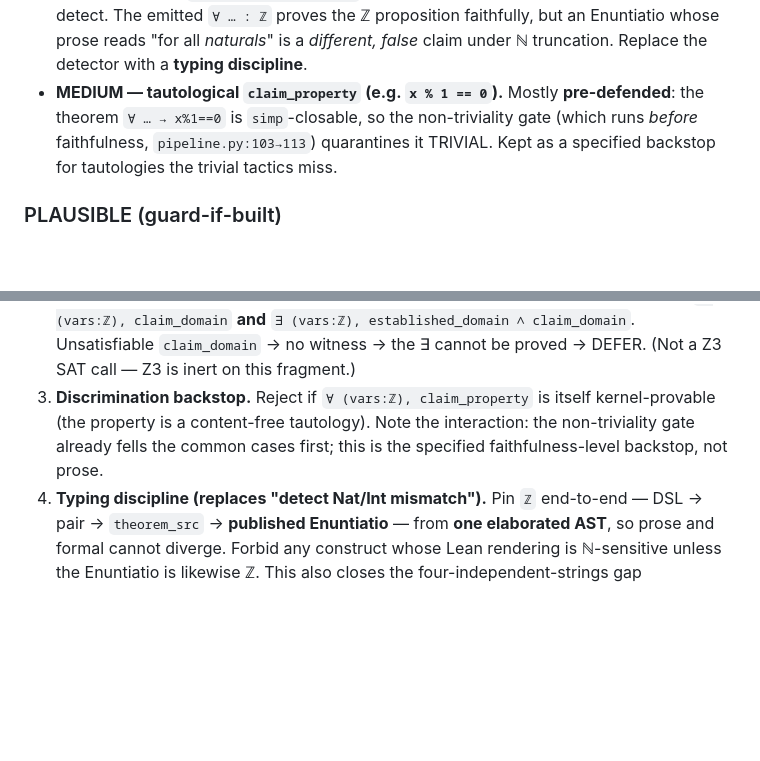
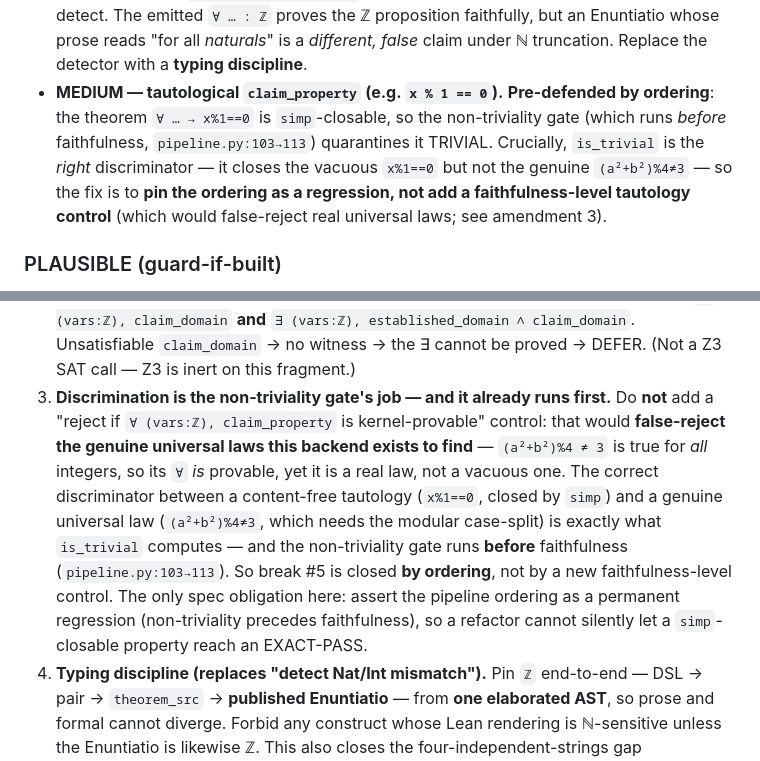
Before and after one commit to elementalcollision/leibniz-daemon, a Markdown page: docs/adr/0055-lean-decided-faithfulness-backend.md, 2 parts joined by grey strips. GitHub-like rendering; blank space fills up the shorter version.

Commit message:
ADR 0055 v2.1: fix amendment 3 — discrimination is is_trivial's job (runs before faithfulness), not a new control
A faithfulness-level "reject if ∀ claim_property is provable" tautology control would
FALSE-REJECT genuine universal laws: (a²+b²)%4≠3 holds for all integers, so its ∀ is
provable, yet it is a real law. The correct discriminator between a content-free
tautology (x%1==0, closed by simp) and a genuine universal law (needs the modular
case-split) is exactly is_trivial, which the non-triviality gate already runs BEFORE
faithfulness (pipeline.py:103→113). Break #5 is closed by ordering; the spec obligation
is to pin that ordering as a permanent regression, not to add an over-rejecting control.

Co-Authored-By: Claude Opus 4.8 <noreply@anthropic.com>

```diff
--- a/docs/adr/0055-lean-decided-faithfulness-backend.md
+++ b/docs/adr/0055-lean-decided-faithfulness-backend.md
@@ -51,10 +51,12 @@ kernel-clean EXACT-PASS paths the Lean pivot does **not** close, plus four small
   (`smt_z3.py:160,279-280`); there is **no signal** for residual must-build #2 to detect. The emitted
   `∀ … : ℤ` proves the ℤ proposition faithfully, but an Enuntiatio whose prose reads "for all *naturals*"
   is a *different, false* claim under ℕ truncation. Replace the detector with a **typing discipline**.
-- **MEDIUM — tautological `claim_property` (e.g. `x % 1 == 0`).** Mostly **pre-defended**: the theorem
-  `∀ … → x%1==0` is `simp`-closable, so the non-triviality gate (which runs *before* faithfulness,
-  `pipeline.py:103→113`) quarantines it TRIVIAL. Kept as a specified backstop for tautologies the
-  trivial tactics miss.
+- **MEDIUM — tautological `claim_property` (e.g. `x % 1 == 0`).** **Pre-defended by ordering**: the
+  theorem `∀ … → x%1==0` is `simp`-closable, so the non-triviality gate (which runs *before*
+  faithfulness, `pipeline.py:103→113`) quarantines it TRIVIAL. Crucially, `is_trivial` is the *right*
+  discriminator — it closes the vacuous `x%1==0` but not the genuine `(a²+b²)%4≠3` — so the fix is to
+  **pin the ordering as a regression, not add a faithfulness-level tautology control** (which would
+  false-reject real universal laws; see amendment 3).
 
 ### PLAUSIBLE (guard-if-built)
 
@@ -80,9 +82,16 @@ kernel-clean EXACT-PASS paths the Lean pivot does **not** close, plus four small
    unless the certificate **also** carries kernel-checked ∃-witness proofs of `∃ (vars:ℤ), claim_domain`
    **and** `∃ (vars:ℤ), established_domain ∧ claim_domain`. Unsatisfiable `claim_domain` → no witness →
    the ∃ cannot be proved → DEFER. (Not a Z3 SAT call — Z3 is inert on this fragment.)
-3. **Discrimination backstop.** Reject if `∀ (vars:ℤ), claim_property` is itself kernel-provable (the
-   property is a content-free tautology). Note the interaction: the non-triviality gate already fells
-   the common cases first; this is the specified faithfulness-level backstop, not prose.
+3. **Discrimination is the non-triviality gate's job — and it already runs first.** Do **not** add a
+   "reject if `∀ (vars:ℤ), claim_property` is kernel-provable" control: that would **false-reject the
+   genuine universal laws this backend exists to find** — `(a²+b²)%4 ≠ 3` is true for *all* integers,
+   so its `∀` *is* provable, yet it is a real law, not a vacuous one. The correct discriminator between
+   a content-free tautology (`x%1==0`, closed by `simp`) and a genuine universal law (`(a²+b²)%4≠3`,
+   which needs the modular case-split) is exactly what `is_trivial` computes — and the non-triviality
+   gate runs **before** faithfulness (`pipeline.py:103→113`). So break #5 is closed **by ordering**, not
+   by a new faithfulness-level control. The only spec obligation here: assert the pipeline ordering as a
+   permanent regression (non-triviality precedes faithfulness), so a refactor cannot silently let a
+   `simp`-closable property reach an EXACT-PASS.
 4. **Typing discipline (replaces "detect Nat/Int mismatch").** Pin `ℤ` end-to-end — DSL → pair →
    `theorem_src` → **published Enuntiatio** — from **one elaborated AST**, so prose and formal cannot
    diverge. Forbid any construct whose Lean rendering is ℕ-sensitive unless the Enuntiatio is likewise
```
